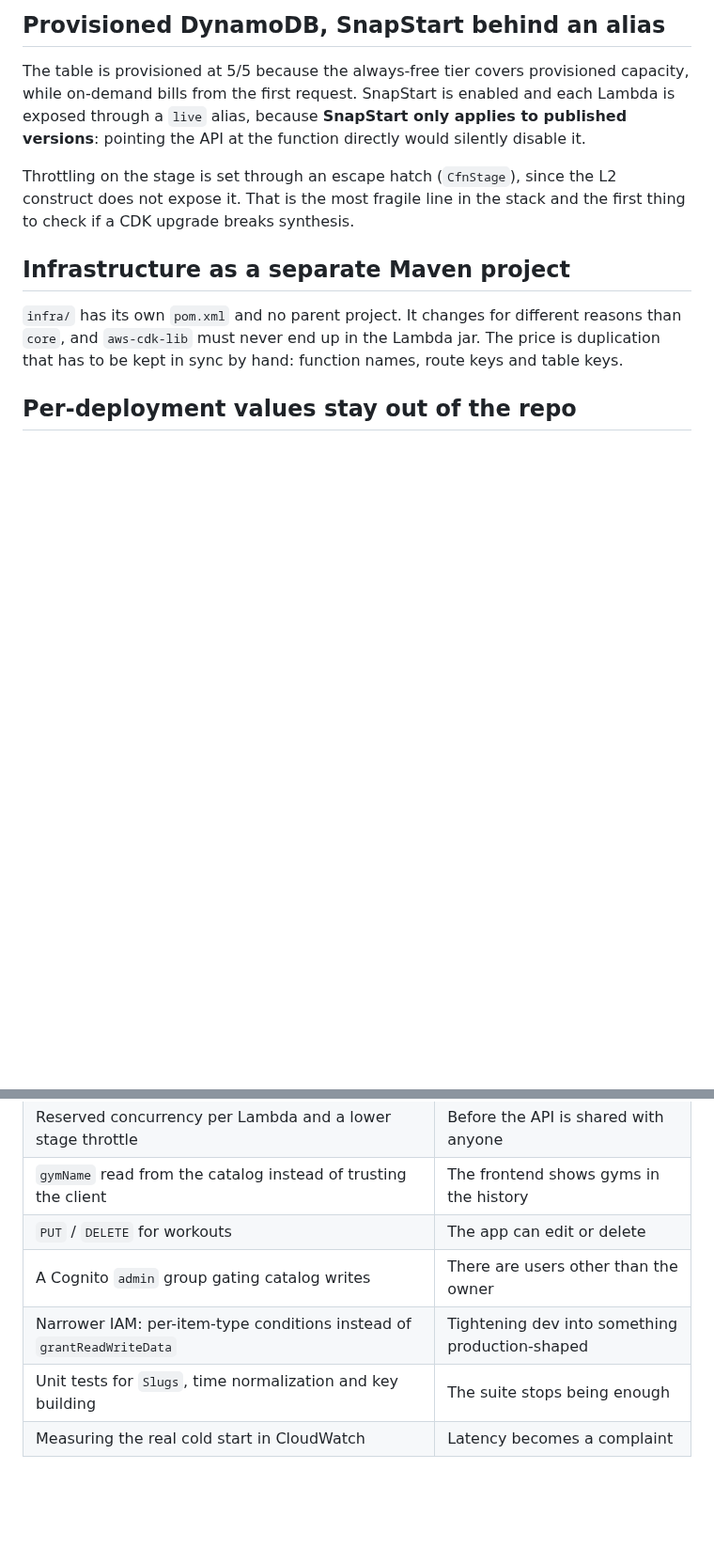
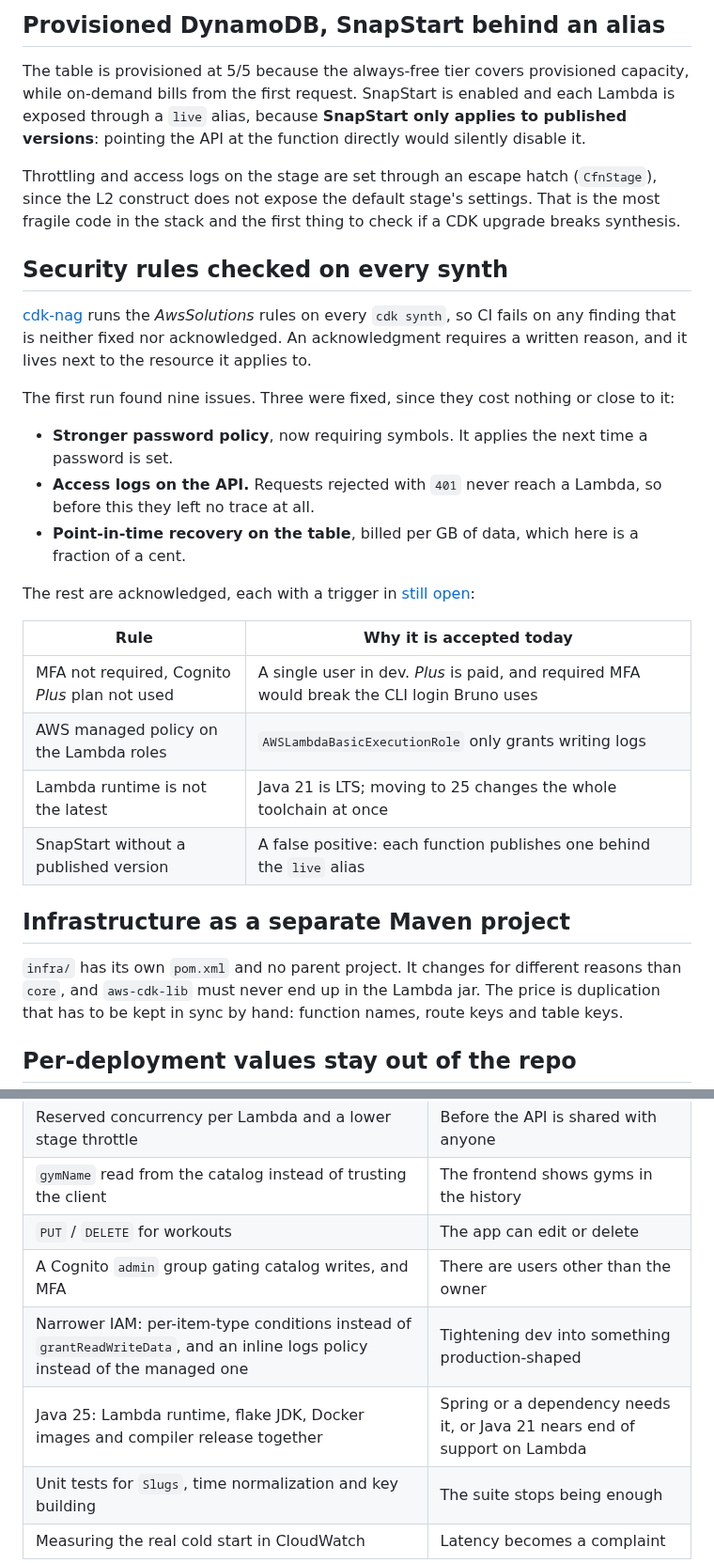
Before and after one commit to landoicco/etiya, a Markdown page: docs/decisions.md, 2 parts joined by grey strips. Shown at 94% size. GitHub-like rendering; blank space fills up the shorter version.

```diff
--- a/docs/decisions.md
+++ b/docs/decisions.md
@@ -74,7 +74,26 @@ Rejected for dev testing: IAM authorizers (secure but thrown away once a fronten
 
 The table is provisioned at 5/5 because the always-free tier covers provisioned capacity, while on-demand bills from the first request. SnapStart is enabled and each Lambda is exposed through a `live` alias, because **SnapStart only applies to published versions**: pointing the API at the function directly would silently disable it.
 
-Throttling on the stage is set through an escape hatch (`CfnStage`), since the L2 construct does not expose it. That is the most fragile line in the stack and the first thing to check if a CDK upgrade breaks synthesis.
+Throttling and access logs on the stage are set through an escape hatch (`CfnStage`), since the L2 construct does not expose the default stage's settings. That is the most fragile code in the stack and the first thing to check if a CDK upgrade breaks synthesis.
+
+## Security rules checked on every synth
+
+[cdk-nag](https://github.com/cdklabs/cdk-nag) runs the *AwsSolutions* rules on every `cdk synth`, so CI fails on any finding that is neither fixed nor acknowledged. An acknowledgment requires a written reason, and it lives next to the resource it applies to.
+
+The first run found nine issues. Three were fixed, since they cost nothing or close to it:
+
+* **Stronger password policy**, now requiring symbols. It applies the next time a password is set.
+* **Access logs on the API.** Requests rejected with `401` never reach a Lambda, so before this they left no trace at all.
+* **Point-in-time recovery on the table**, billed per GB of data, which here is a fraction of a cent.
+
+The rest are acknowledged, each with a trigger in [still open](#still-open):
+
+| Rule | Why it is accepted today |
+|---|---|
+| MFA not required, Cognito *Plus* plan not used | A single user in dev. *Plus* is paid, and required MFA would break the CLI login Bruno uses |
+| AWS managed policy on the Lambda roles | `AWSLambdaBasicExecutionRole` only grants writing logs |
+| Lambda runtime is not the latest | Java 21 is LTS; moving to 25 changes the whole toolchain at once |
+| SnapStart without a published version | A false positive: each function publishes one behind the `live` alias |
 
 ## Infrastructure as a separate Maven project
 
@@ -94,7 +113,8 @@ Deliberately postponed, with the trigger that would justify each:
 | Reserved concurrency per Lambda and a lower stage throttle | Before the API is shared with anyone |
 | `gymName` read from the catalog instead of trusting the client | The frontend shows gyms in the history |
 | `PUT` / `DELETE` for workouts | The app can edit or delete |
-| A Cognito `admin` group gating catalog writes | There are users other than the owner |
-| Narrower IAM: per-item-type conditions instead of `grantReadWriteData` | Tightening dev into something production-shaped |
+| A Cognito `admin` group gating catalog writes, and MFA | There are users other than the owner |
+| Narrower IAM: per-item-type conditions instead of `grantReadWriteData`, and an inline logs policy instead of the managed one | Tightening dev into something production-shaped |
+| Java 25: Lambda runtime, flake JDK, Docker images and compiler release together | Spring or a dependency needs it, or Java 21 nears end of support on Lambda |
 | Unit tests for `Slugs`, time normalization and key building | The suite stops being enough |
 | Measuring the real cold start in CloudWatch | Latency becomes a complaint |
```
Also changed, not shown: docs/deployment.md (+9 -5 lines), docs/images/architecture.png, 6 other files.
